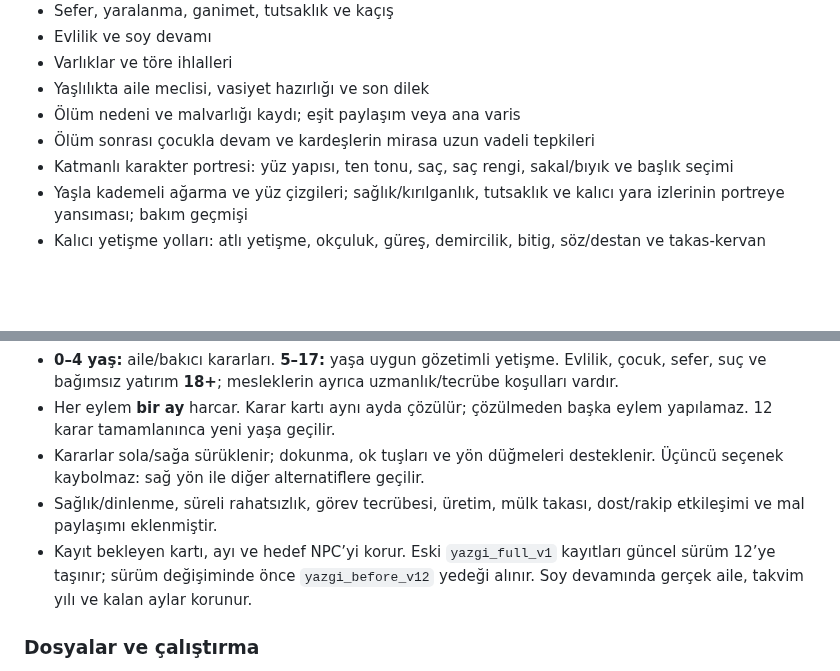
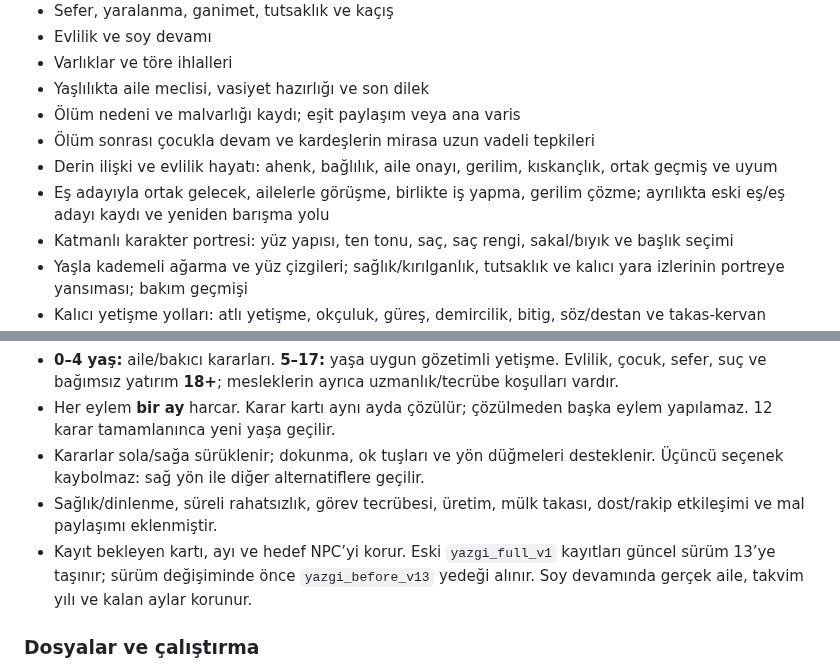
Before and after one commit to furkhans4o4-create/YAZGI, a Markdown page: README.md, 2 parts joined by grey strips. GitHub-like rendering; blank space fills up the shorter version.

Commit message:
v13 ilişki ve evlilik sistemini READMEye ekle

```diff
--- a/README.md
+++ b/README.md
@@ -15,6 +15,8 @@
 - Yaşlılıkta aile meclisi, vasiyet hazırlığı ve son dilek
 - Ölüm nedeni ve malvarlığı kaydı; eşit paylaşım veya ana varis
 - Ölüm sonrası çocukla devam ve kardeşlerin mirasa uzun vadeli tepkileri
+- Derin ilişki ve evlilik hayatı: ahenk, bağlılık, aile onayı, gerilim, kıskançlık, ortak geçmiş ve uyum
+- Eş adayıyla ortak gelecek, ailelerle görüşme, birlikte iş yapma, gerilim çözme; ayrılıkta eski eş/eş adayı kaydı ve yeniden barışma yolu
 - Katmanlı karakter portresi: yüz yapısı, ten tonu, saç, saç rengi, sakal/bıyık ve başlık seçimi
 - Yaşla kademeli ağarma ve yüz çizgileri; sağlık/kırılganlık, tutsaklık ve kalıcı yara izlerinin portreye yansıması; bakım geçmişi
 - Kalıcı yetişme yolları: atlı yetişme, okçuluk, güreş, demircilik, bitig, söz/destan ve takas-kervan öğretimi
@@ -50,7 +52,7 @@ Bu repo artık YAZGI'nın ana deposudur.
 - Her eylem **bir ay** harcar. Karar kartı aynı ayda çözülür; çözülmeden başka eylem yapılamaz. 12 karar tamamlanınca yeni yaşa geçilir.
 - Kararlar sola/sağa sürüklenir; dokunma, ok tuşları ve yön düğmeleri desteklenir. Üçüncü seçenek kaybolmaz: sağ yön ile diğer alternatiflere geçilir.
 - Sağlık/dinlenme, süreli rahatsızlık, görev tecrübesi, üretim, mülk takası, dost/rakip etkileşimi ve mal paylaşımı eklenmiştir.
-- Kayıt bekleyen kartı, ayı ve hedef NPC’yi korur. Eski `yazgi_full_v1` kayıtları güncel sürüm 12’ye taşınır; sürüm değişiminde önce `yazgi_before_v12` yedeği alınır. Soy devamında gerçek aile, takvim yılı ve kalan aylar korunur.
+- Kayıt bekleyen kartı, ayı ve hedef NPC’yi korur. Eski `yazgi_full_v1` kayıtları güncel sürüm 13’ye taşınır; sürüm değişiminde önce `yazgi_before_v13` yedeği alınır. Soy devamında gerçek aile, takvim yılı ve kalan aylar korunur.
 
 ### Dosyalar ve çalıştırma
 
```
